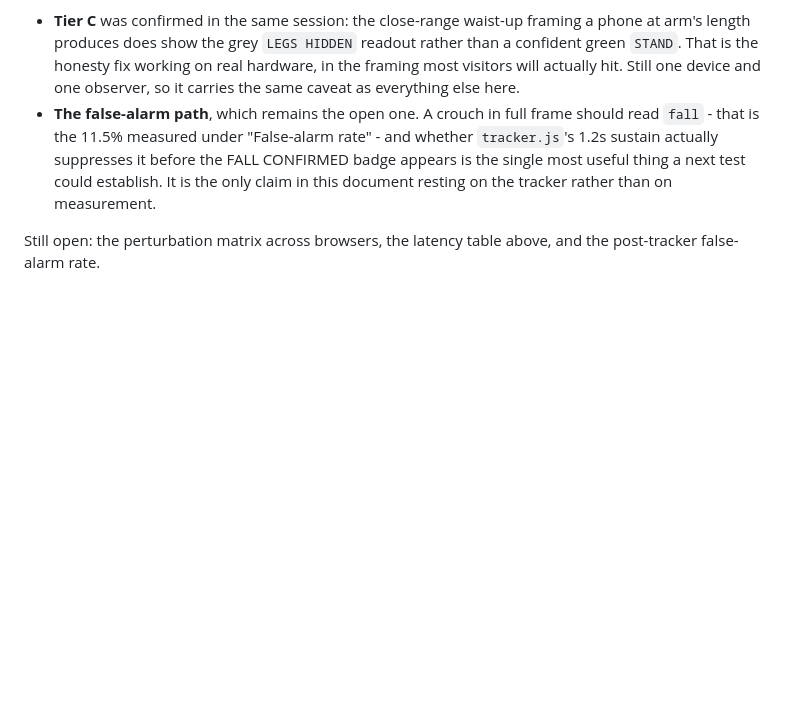
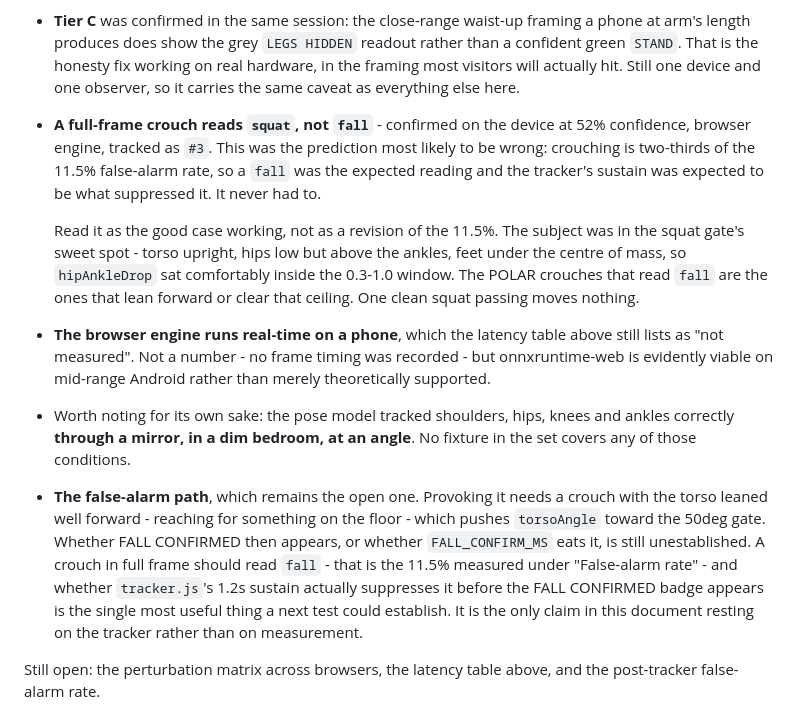
Before and after one commit to Amunet98/human-anomaly-detection-backend, a Markdown page: training/MODEL_CARD.md, the part around the change. Drawn GitHub-style; blank space fills up the shorter version.

Commit message:
Smoke test: a full-frame crouch reads `squat`, not `fall`
The prediction most likely to be wrong, and it was. Crouching is two-thirds of
the measured 11.5% false-alarm rate, so a `fall` was expected with tracker.js's
1.2s sustain as the thing suppressing it. On the device it read `squat` at 52%,
browser engine, tracked across frames as #3 - the gate caught it and the sustain
never had to.

Recorded as the good case working rather than as a revision of the 11.5%: the
subject sat in the squat gate's sweet spot, torso upright and hipAnkleDrop
comfortably inside the 0.3-1.0 window, whereas the POLAR crouches that read
`fall` lean forward or clear that ceiling. One clean squat passing moves nothing.

Two incidental confirmations worth having. The browser engine runs real-time on
a phone, which the latency table still lists as "not measured" - not a number,
since no frame timing was recorded, but onnxruntime-web is evidently viable on
mid-range Android rather than merely supported on paper. And the pose model
tracked shoulders, hips, knees and ankles correctly through a mirror, in a dim
bedroom, at an angle: no fixture in the set covers any of those conditions.

The false-alarm path stays open, now with a recipe for provoking it - crouch
with the torso leaned well forward, which pushes torsoAngle toward the 50deg
gate.

Co-Authored-By: Claude Sonnet 5 <noreply@anthropic.com>
Claude-Session: https://claude.ai/code/session_01JK8bDP65oRaJvc1hG7M8Q3

```diff
--- a/training/MODEL_CARD.md
+++ b/training/MODEL_CARD.md
@@ -815,7 +815,31 @@ improved most and leaves the two that did not:
   rather than a confident green `STAND`. That is the honesty fix working on real
   hardware, in the framing most visitors will actually hit. Still one device and
   one observer, so it carries the same caveat as everything else here.
-- **The false-alarm path**, which remains the open one. A crouch in full frame should read `fall` - that is
+- **A full-frame crouch reads `squat`, not `fall`** - confirmed on the device at
+  52% confidence, browser engine, tracked as `#3`. This was the prediction most
+  likely to be wrong: crouching is two-thirds of the 11.5% false-alarm rate, so
+  a `fall` was the expected reading and the tracker's sustain was expected to be
+  what suppressed it. It never had to.
+
+  Read it as the good case working, not as a revision of the 11.5%. The subject
+  was in the squat gate's sweet spot - torso upright, hips low but above the
+  ankles, feet under the centre of mass, so `hipAnkleDrop` sat comfortably inside
+  the 0.3-1.0 window. The POLAR crouches that read `fall` are the ones that lean
+  forward or clear that ceiling. One clean squat passing moves nothing.
+
+- **The browser engine runs real-time on a phone**, which the latency table above
+  still lists as "not measured". Not a number - no frame timing was recorded -
+  but onnxruntime-web is evidently viable on mid-range Android rather than
+  merely theoretically supported.
+
+- Worth noting for its own sake: the pose model tracked shoulders, hips, knees
+  and ankles correctly **through a mirror, in a dim bedroom, at an angle**. No
+  fixture in the set covers any of those conditions.
+
+- **The false-alarm path**, which remains the open one. Provoking it needs a
+  crouch with the torso leaned well forward - reaching for something on the
+  floor - which pushes `torsoAngle` toward the 50deg gate. Whether FALL CONFIRMED
+  then appears, or whether `FALL_CONFIRM_MS` eats it, is still unestablished. A crouch in full frame should read `fall` - that is
   the 11.5% measured under "False-alarm rate" - and whether `tracker.js`'s 1.2s
   sustain actually suppresses it before the FALL CONFIRMED badge appears is the
   single most useful thing a next test could establish. It is the only claim in
```
